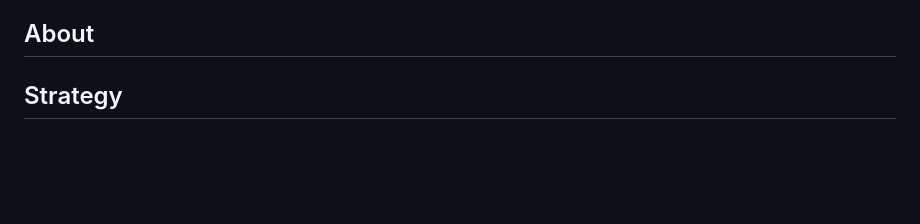
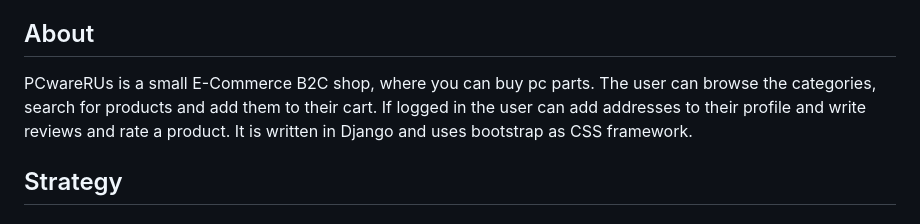
Before and after one commit to alphaClass6143/CI_PP5_PCwareRUs, a Markdown page: README.md, the part around the change. Rendered like a GitHub page; blank space fills up the shorter version.

Commit message:
Added about section to README

```diff
--- a/README.md
+++ b/README.md
@@ -44,6 +44,11 @@
 11. [License](#license)
 
 ## About
+
+PCwareRUs is a small E-Commerce B2C shop, where you can buy pc parts.
+The user can browse the categories, search for products and add them to their cart.
+If logged in the user can add addresses to their profile and write reviews and rate a product.
+It is written in Django and uses bootstrap as CSS framework.
 
 ## Strategy
 
```
